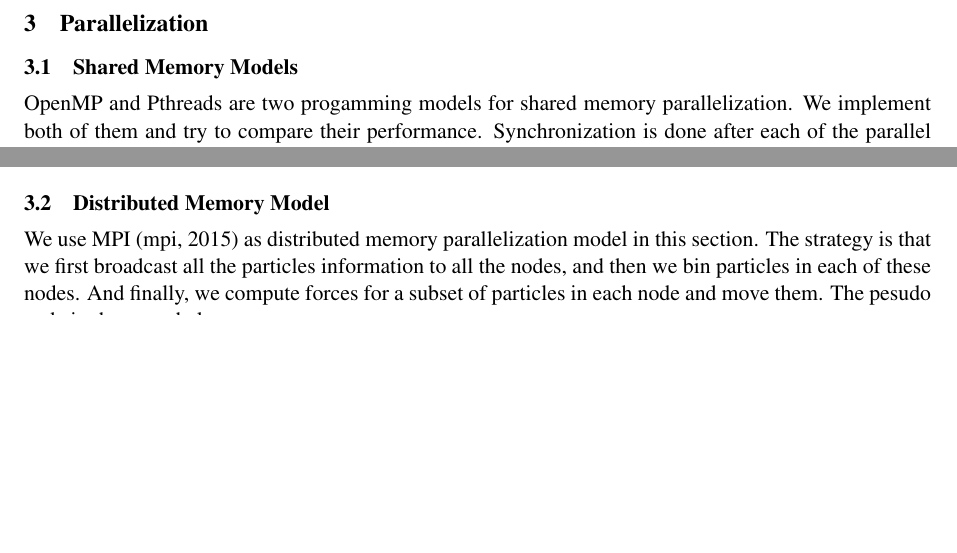
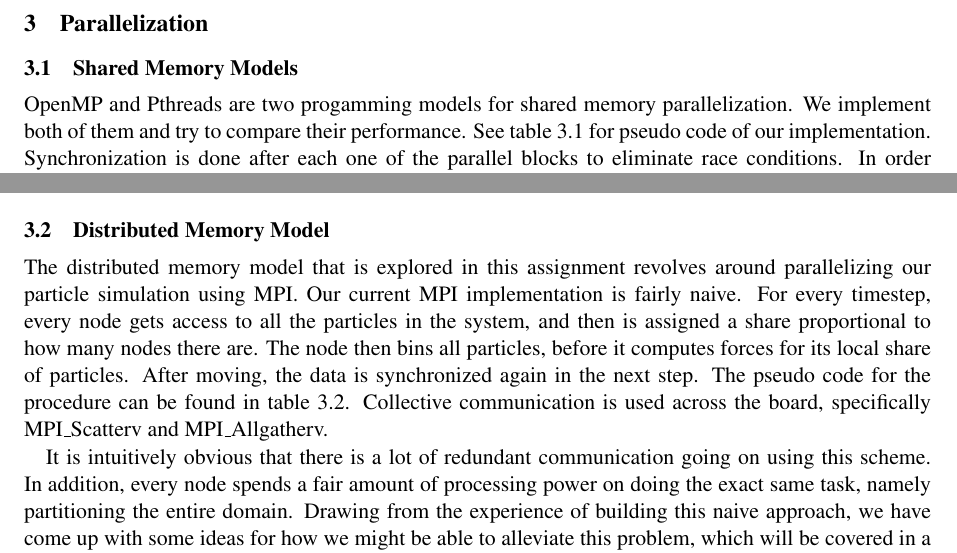
Before and after one commit to Andlon/cs267-hw2, a LaTeX paper (report/report.tex): two parts of page 2 of 7, joined at a grey line, cut so that both start at the same text, the shorter picture padded with empty space. Compiled offline with pdfLaTeX.

Commit message:
Fleshed out sections on Parallelization and Distributed Memory Model

```diff
--- a/report/report.tex
+++ b/report/report.tex
@@ -116,9 +116,7 @@ Pseudo-code for the naive $O(n^2)$ approach is presented in table \ref{tab:naive
 
 \section{Parallelization}
 \subsection{Shared Memory Models}
-OpenMP and Pthreads are two progamming models for shared memory parallelization. We implement both of them and try to
-compare their performance. Synchronization is done after each of the parallel block to eliminate race condition. Lock
-is used for parallel updating bin information.
+OpenMP and Pthreads are two progamming models for shared memory parallelization. We implement both of them and try to compare their performance. See table \ref{tab:shared_memory} for pseudo code of our implementation. Synchronization is done after each one of the parallel blocks to eliminate race conditions. In order to allow for assigning the particles to bins in parallel, each bin has an associated lock. With a bin-size roughly equal to the cutoff size for particle interaction, we have that the number of bins, $b$, is usually much higher than the number of particles, $n$, i.e. $b >> n$. Thus most bins will be empty, and the contention for any given bin is likely to be very low. Still, there is likely a non-negligible overhead associated with locking and unlocking uncontended locks that frequently. See a discussion on an alternative parallel algorithm towards the end of this paper.
 
 \begin{table}[htb]
   \centering
@@ -132,10 +130,12 @@ is used for parallel updating bin information.
   \label{tab:shared_memory}
 \end{table}
 
+\FloatBarrier
+
 \subsection{Distributed Memory Model}
-We use MPI \cite{mpi} as distributed memory parallelization model in this section. The strategy is that we first broadcast
-all the particles information to all the nodes, and then we bin particles in each of these nodes. And finally, we
-compute forces for a subset of particles in each node and move them. The pesudo code is shown as below.
+The distributed memory model that is explored in this assignment revolves around parallelizing our particle simulation using MPI. Our current MPI implementation is fairly naive. For every timestep, every node gets access to all the particles in the system, and then is assigned a share proportional to how many nodes there are. The node then bins all particles, before it computes forces for its local share of particles. After moving, the data is synchronized again in the next step. The pseudo code for the procedure can be found in table \ref{tab:mpi_naive}. Collective communication is used across the board, specifically MPI\_Scatterv and MPI\_Allgatherv.
+
+It is intuitively obvious that there is a lot of redundant communication going on using this scheme. In addition, every node spends a fair amount of processing power on doing the exact same task, namely partitioning the entire domain. Drawing from the experience of building this naive approach, we have come up with some ideas for how we might be able to alleviate this problem, which will be covered in a later section.
 
 \begin{table}[htb]
   \centering
```
Also changed, not shown: report/report.tex (5 more changed lines).
